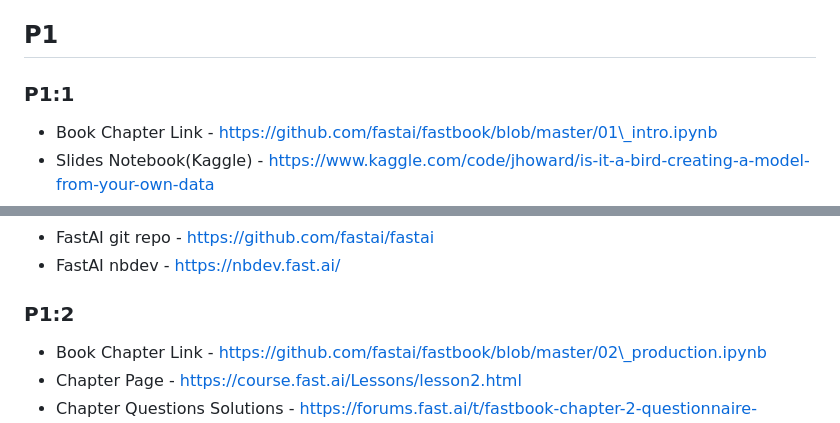
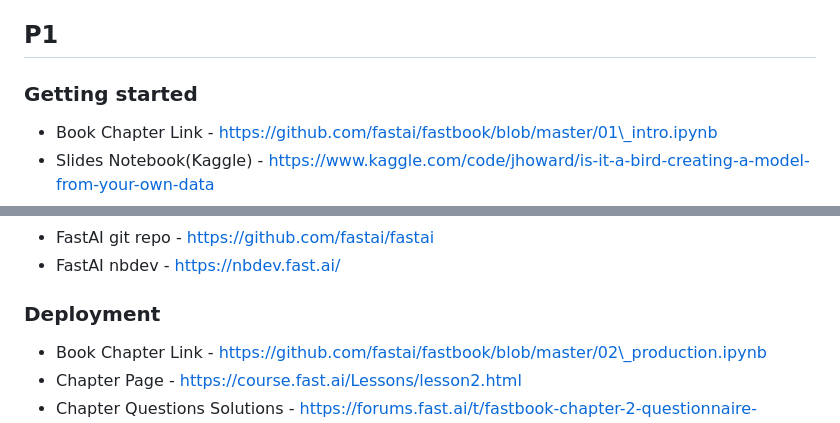
Before and after one commit to E1250/practical-deeplearning-fastai, a Markdown page: README.md, 2 parts joined by grey strips. Drawn GitHub-style.

```diff
--- a/README.md
+++ b/README.md
@@ -18,7 +18,7 @@
 
 ## P1
 
-### P1:1
+### Getting started
 
 * Book Chapter Link - https://github.com/fastai/fastbook/blob/master/01\_intro.ipynb
 * Slides Notebook(Kaggle) - https://www.kaggle.com/code/jhoward/is-it-a-bird-creating-a-model-from-your-own-data
@@ -35,7 +35,7 @@ Websites mentioned
 * FastAI git repo - https://github.com/fastai/fastai
 * FastAI nbdev - https://nbdev.fast.ai/
 
-### P1:2
+### Deployment
 
 * Book Chapter Link - https://github.com/fastai/fastbook/blob/master/02\_production.ipynb
 * Chapter Page - https://course.fast.ai/Lessons/lesson2.html
```
